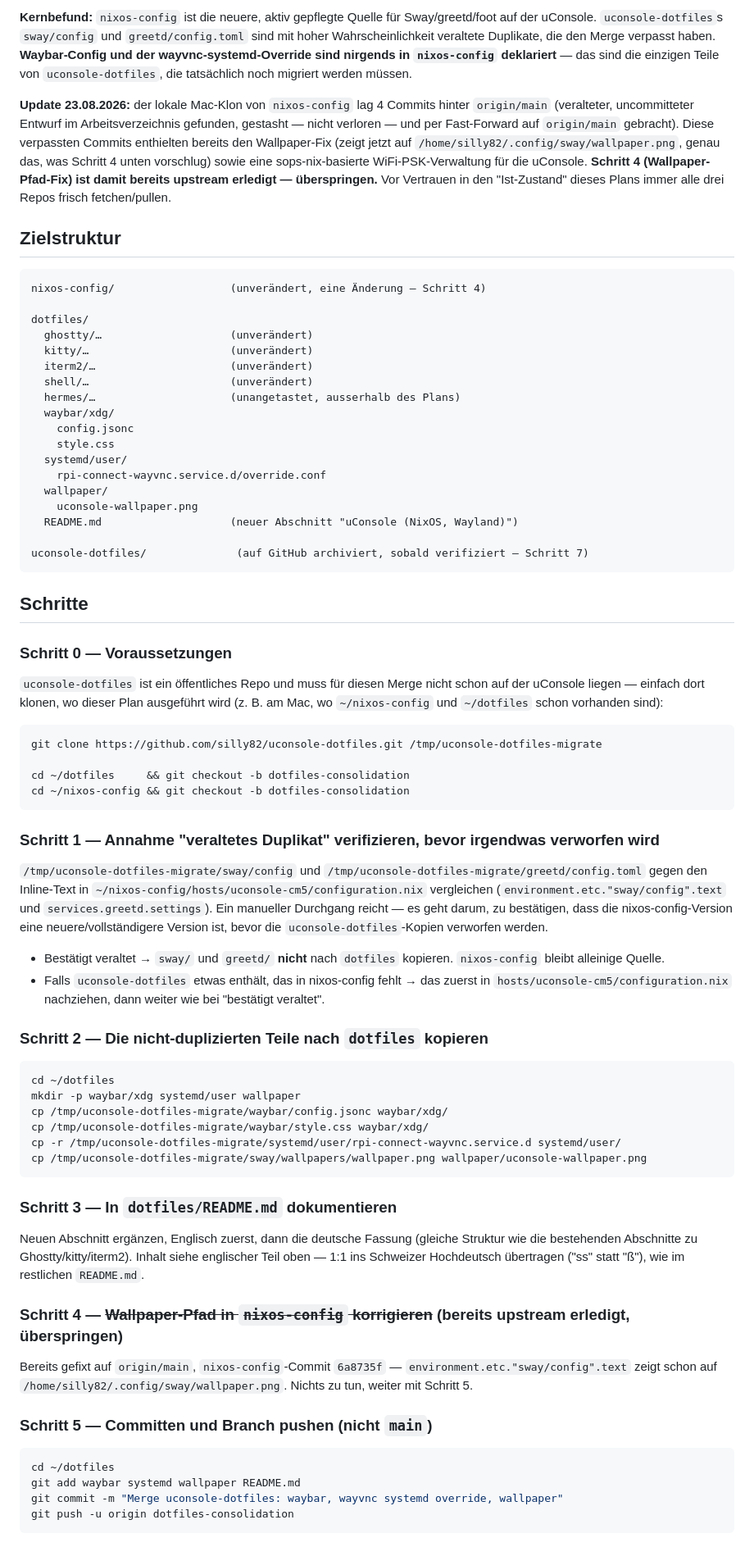
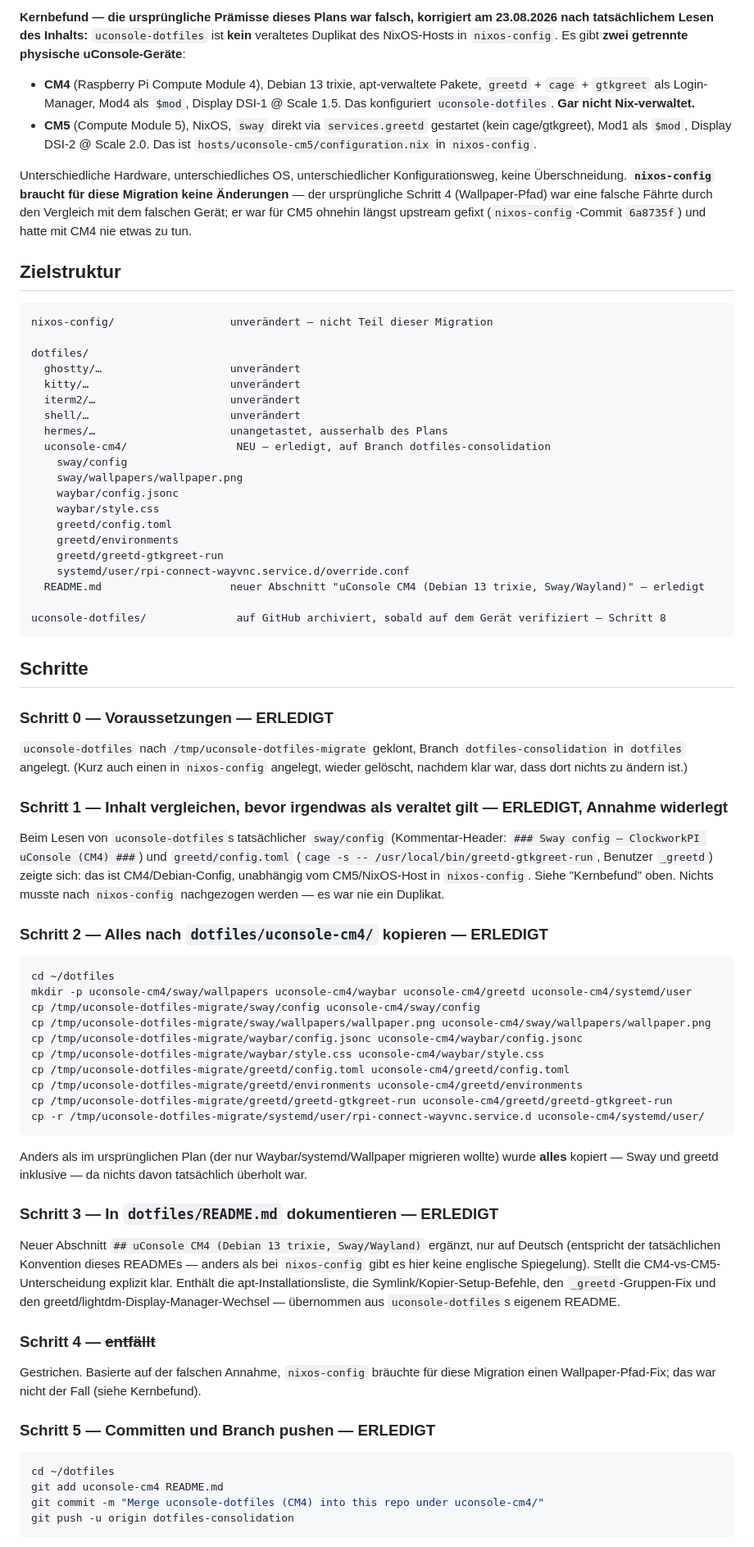
Before and after one commit to silly82/dotfiles, a Markdown page: MIGRATION_PLAN.md, the part around one of its changes. Shown at 82% size. Rendered like a GitHub page.

````diff
--- a/MIGRATION_PLAN.md
+++ b/MIGRATION_PLAN.md
@@ -225,76 +191,77 @@ Zielzustand: genau **zwei** Repos, keine dauerhaften Branches pro Rechner.
 
-**Kernbefund:** `nixos-config` ist die neuere, aktiv gepflegte Quelle für Sway/greetd/foot auf der uConsole. `uconsole-dotfiles`s `sway/config` und `greetd/config.toml` sind mit hoher Wahrscheinlichkeit veraltete Duplikate, die den Merge verpasst haben. **Waybar-Config und der wayvnc-systemd-Override sind nirgends in `nixos-config` deklariert** — das sind die einzigen Teile von `uconsole-dotfiles`, die tatsächlich noch migriert werden müssen.
+**Kernbefund — die ursprüngliche Prämisse dieses Plans war falsch, korrigiert am 23.08.2026 nach tatsächlichem Lesen des Inhalts:** `uconsole-dotfiles` ist **kein** veraltetes Duplikat des NixOS-Hosts in `nixos-config`. Es gibt **zwei getrennte physische uConsole-Geräte**:
 
-**Update 23.08.2026:** der lokale Mac-Klon von `nixos-config` lag 4 Commits hinter `origin/main` (veralteter, uncommitteter Entwurf im Arbeitsverzeichnis gefunden, gestasht — nicht verloren — und per Fast-Forward auf `origin/main` gebracht). Diese verpassten Commits enthielten bereits den Wallpaper-Fix (zeigt jetzt auf `/home/silly82/.config/sway/wallpaper.png`, genau das, was Schritt 4 unten vorschlug) sowie eine sops-nix-basierte WiFi-PSK-Verwaltung für die uConsole. **Schritt 4 (Wallpaper-Pfad-Fix) ist damit bereits upstream erledigt — überspringen.** Vor Vertrauen in den "Ist-Zustand" dieses Plans immer alle drei Repos frisch fetchen/pullen.
+- **CM4** (Raspberry Pi Compute Module 4), Debian 13 trixie, apt-verwaltete Pakete, `greetd` + `cage` + `gtkgreet` als Login-Manager, Mod4 als `$mod`, Display DSI-1 @ Scale 1.5. Das konfiguriert `uconsole-dotfiles`. **Gar nicht Nix-verwaltet.**
+- **CM5** (Compute Module 5), NixOS, `sway` direkt via `services.greetd` gestartet (kein cage/gtkgreet), Mod1 als `$mod`, Display DSI-2 @ Scale 2.0. Das ist `hosts/uconsole-cm5/configuration.nix` in `nixos-config`.
+
+Unterschiedliche Hardware, unterschiedliches OS, unterschiedlicher Konfigurationsweg, keine Überschneidung. **`nixos-config` braucht für diese Migration keine Änderungen** — der ursprüngliche Schritt 4 (Wallpaper-Pfad) war eine falsche Fährte durch den Vergleich mit dem falschen Gerät; er war für CM5 ohnehin längst upstream gefixt (`nixos-config`-Commit `6a8735f`) und hatte mit CM4 nie etwas zu tun.
 
 ## Zielstruktur
 
 ```
-nixos-config/                  (unverändert, eine Änderung — Schritt 4)
+nixos-config/                  unverändert — nicht Teil dieser Migration
 
 dotfiles/
-  ghostty/…                    (unverändert)
-  kitty/…                      (unverändert)
-  iterm2/…                     (unverändert)
-  shell/…                      (unverändert)
-  hermes/…                     (unangetastet, ausserhalb des Plans)
-  waybar/xdg/
-    config.jsonc
-    style.css
-  systemd/user/
-    rpi-connect-wayvnc.service.d/override.conf
-  wallpaper/
-    uconsole-wallpaper.png
-  README.md                    (neuer Abschnitt "uConsole (NixOS, Wayland)")
+  ghostty/…                    unverändert
+  kitty/…                      unverändert
+  iterm2/…                     unverändert
+  shell/…                      unverändert
+  hermes/…                     unangetastet, ausserhalb des Plans
+  uconsole-cm4/                 NEU — erledigt, auf Branch dotfiles-consolidation
+    sway/config
+    sway/wallpapers/wallpaper.png
+    waybar/config.jsonc
+    waybar/style.css
+    greetd/config.toml
+    greetd/environments
+    greetd/greetd-gtkgreet-run
+    systemd/user/rpi-connect-wayvnc.service.d/override.conf
+  README.md                    neuer Abschnitt "uConsole CM4 (Debian 13 trixie, Sway/Wayland)" — erledigt
 
-uconsole-dotfiles/              (auf GitHub archiviert, sobald verifiziert — Schritt 7)
+uconsole-dotfiles/              auf GitHub archiviert, sobald auf dem Gerät verifiziert — Schritt 8
 ```
 
 ## Schritte
 
-### Schritt 0 — Voraussetzungen
+### Schritt 0 — Voraussetzungen — ERLEDIGT
 
-`uconsole-dotfiles` ist ein öffentliches Repo und muss für diesen Merge nicht schon auf der uConsole liegen — einfach dort klonen, wo dieser Plan ausgeführt wird (z. B. am Mac, wo `~/nixos-config` und `~/dotfiles` schon vorhanden sind):
+`uconsole-dotfiles` nach `/tmp/uconsole-dotfiles-migrate` geklont, Branch `dotfiles-consolidation` in `dotfiles` angelegt. (Kurz auch einen in `nixos-config` angelegt, wieder gelöscht, nachdem klar war, dass dort nichts zu ändern ist.)
 
-```bash
-git clone https://github.com/silly82/uconsole-dotfiles.git /tmp/uconsole-dotfiles-migrate
+### Schritt 1 — Inhalt vergleichen, bevor irgendwas als veraltet gilt — ERLEDIGT, Annahme widerlegt
 
-cd ~/dotfiles     && git checkout -b dotfiles-consolidation
-cd ~/nixos-config && git checkout -b dotfiles-consolidation
-```
+Beim Lesen von `uconsole-dotfiles`s tatsächlicher `sway/config` (Kommentar-Header: `### Sway config — ClockworkPI uConsole (CM4) ###`) und `greetd/config.toml` (`cage -s -- /usr/local/bin/greetd-gtkgreet-run`, Benutzer `_greetd`) zeigte sich: das ist CM4/Debian-Config, unabhängig vom CM5/NixOS-Host in `nixos-config`. Siehe "Kernbefund" oben. Nichts musste nach `nixos-config` nachgezogen werden — es war nie ein Duplikat.
 
-### Schritt 1 — Annahme "veraltetes Duplikat" verifizieren, bevor irgendwas verworfen wird
-
-`/tmp/uconsole-dotfiles-migrate/sway/config` und `/tmp/uconsole-dotfiles-migrate/greetd/config.toml` gegen den Inline-Text in `~/nixos-config/hosts/uconsole-cm5/configuration.nix` vergleichen (`environment.etc."sway/config".text` und `services.greetd.settings`). Ein manueller Durchgang reicht — es geht darum, zu bestätigen, dass die nixos-config-Version eine neuere/vollständigere Version ist, bevor die `uconsole-dotfiles`-Kopien verworfen werden.
-
-- Bestätigt veraltet → `sway/` und `greetd/` **nicht** nach `dotfiles` kopieren. `nixos-config` bleibt alleinige Quelle.
-- Falls `uconsole-dotfiles` etwas enthält, das in nixos-config fehlt → das zuerst in `hosts/uconsole-cm5/configuration.nix` nachziehen, dann weiter wie bei "bestätigt veraltet".
-
-### Schritt 2 — Die nicht-duplizierten Teile nach `dotfiles` kopieren
+### Schritt 2 — Alles nach `dotfiles/uconsole-cm4/` kopieren — ERLEDIGT
 
 ```bash
 cd ~/dotfiles
-mkdir -p waybar/xdg systemd/user wallpaper
-cp /tmp/uconsole-dotfiles-migrate/waybar/config.jsonc waybar/xdg/
-cp /tmp/uconsole-dotfiles-migrate/waybar/style.css waybar/xdg/
-cp -r /tmp/uconsole-dotfiles-migrate/systemd/user/rpi-connect-wayvnc.service.d systemd/user/
-cp /tmp/uconsole-dotfiles-migrate/sway/wallpapers/wallpaper.png wallpaper/uconsole-wallpaper.png
+mkdir -p uconsole-cm4/sway/wallpapers uconsole-cm4/waybar uconsole-cm4/greetd uconsole-cm4/systemd/user
+cp /tmp/uconsole-dotfiles-migrate/sway/config uconsole-cm4/sway/config
+cp /tmp/uconsole-dotfiles-migrate/sway/wallpapers/wallpaper.png uconsole-cm4/sway/wallpapers/wallpaper.png
+cp /tmp/uconsole-dotfiles-migrate/waybar/config.jsonc uconsole-cm4/waybar/config.jsonc
+cp /tmp/uconsole-dotfiles-migrate/waybar/style.css uconsole-cm4/waybar/style.css
+cp /tmp/uconsole-dotfiles-migrate/greetd/config.toml uconsole-cm4/greetd/config.toml
+cp /tmp/uconsole-dotfiles-migrate/greetd/environments uconsole-cm4/greetd/environments
+cp /tmp/uconsole-dotfiles-migrate/greetd/greetd-gtkgreet-run uconsole-cm4/greetd/greetd-gtkgreet-run
+cp -r /tmp/uconsole-dotfiles-migrate/systemd/user/rpi-connect-wayvnc.service.d uconsole-cm4/systemd/user/
 ```
 
-### Schritt 3 — In `dotfiles/README.md` dokumentieren
+Anders als im ursprünglichen Plan (der nur Waybar/systemd/Wallpaper migrieren wollte) wurde **alles** kopiert — Sway und greetd inklusive — da nichts davon tatsächlich überholt war.
 
-Neuen Abschnitt ergänzen, Englisch zuerst, dann die deutsche Fassung (gleiche Struktur wie die bestehenden Abschnitte zu Ghostty/kitty/iterm2). Inhalt siehe englischer Teil oben — 1:1 ins Schweizer Hochdeutsch übertragen ("ss" statt "ß"), wie im restlichen `README.md`.
+### Schritt 3 — In `dotfiles/README.md` dokumentieren — ERLEDIGT
 
-### Schritt 4 — ~~Wallpaper-Pfad in `nixos-config` korrigieren~~ (bereits upstream erledigt, überspringen)
+Neuer Abschnitt `## uConsole CM4 (Debian 13 trixie, Sway/Wayland)` ergänzt, nur auf Deutsch (entspricht der tatsächlichen Konvention dieses READMEs — anders als bei `nixos-config` gibt es hier keine englische Spiegelung). Stellt die CM4-vs-CM5-Unterscheidung explizit klar. Enthält die apt-Installationsliste, die Symlink/Kopier-Setup-Befehle, den `_greetd`-Gruppen-Fix und den greetd/lightdm-Display-Manager-Wechsel — übernommen aus `uconsole-dotfiles`s eigenem README.
 
-Bereits gefixt auf `origin/main`, `nixos-config`-Commit `6a8735f` — `environment.etc."sway/config".text` zeigt schon auf `/home/silly82/.config/sway/wallpaper.png`. Nichts zu tun, weiter mit Schritt 5.
+### Schritt 4 — ~~entfällt~~
 
-### Schritt 5 — Committen und Branch pushen (nicht `main`)
+Gestrichen. Basierte auf der falschen Annahme, `nixos-config` bräuchte für diese Migration einen Wallpaper-Pfad-Fix; das war nicht der Fall (siehe Kernbefund).
+
+### Schritt 5 — Committen und Branch pushen — ERLEDIGT
 
 ```bash
 cd ~/dotfiles
-git add waybar systemd wallpaper README.md
-git commit -m "Merge uconsole-dotfiles: waybar, wayvnc systemd override, wallpaper"
+git add uconsole-cm4 README.md
+git commit -m "Merge uconsole-dotfiles (CM4) into this repo under uconsole-cm4/"
 git push -u origin dotfiles-consolidation
 ```
 
````
Also changed, not shown: other parts of MIGRATION_PLAN.md (+110 -154 lines).
